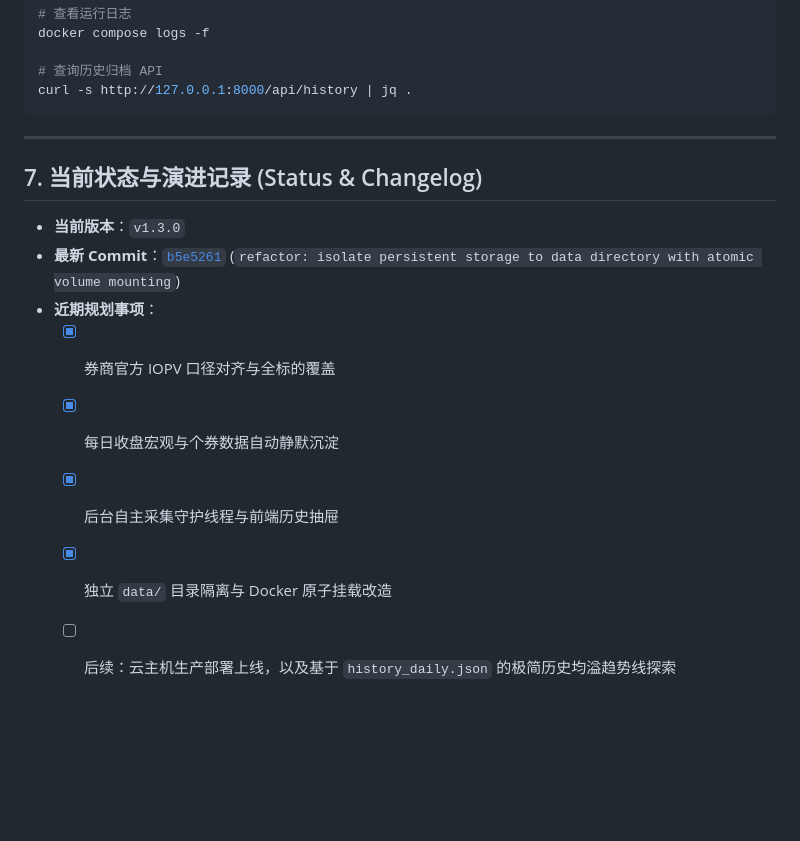
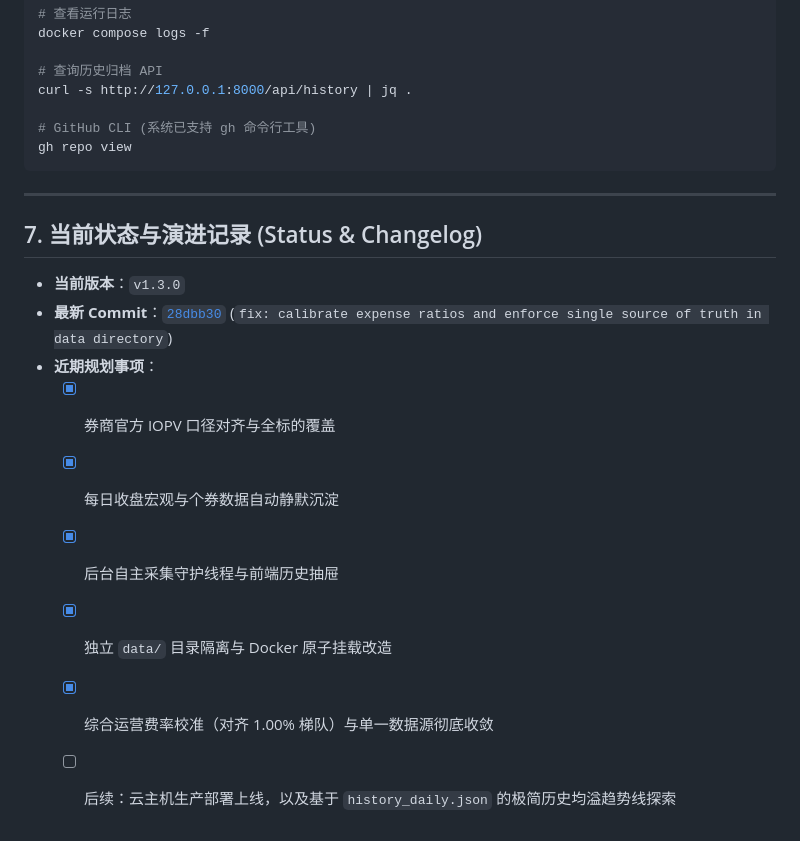
Before and after one commit to ddmasato1/CrossETF, a Markdown page: handover.md, the part around the change. Rendered like a GitHub page; blank space fills up the shorter version.

Commit message:
docs: update handover memo with latest commit and gh cli reference

````diff
--- a/handover.md
+++ b/handover.md
@@ -98,6 +98,9 @@ docker compose logs -f
 
 # 查询历史归档 API
 curl -s http://127.0.0.1:8000/api/history | jq .
+
+# GitHub CLI (系统已支持 gh 命令行工具)
+gh repo view
 ```
 
 ---
@@ -105,10 +108,11 @@ curl -s http://127.0.0.1:8000/api/history | jq .
 ## 7. 当前状态与演进记录 (Status & Changelog)
 
 - **当前版本**：`v1.3.0`
-- **最新 Commit**：[`b5e5261`](https://github.com/ddmasato1/CrossETF/commit/b5e5261) (`refactor: isolate persistent storage to data directory with atomic volume mounting`)
+- **最新 Commit**：[`28dbb30`](https://github.com/ddmasato1/CrossETF/commit/28dbb30) (`fix: calibrate expense ratios and enforce single source of truth in data directory`)
 - **近期规划事项**：
   - [x] 券商官方 IOPV 口径对齐与全标的覆盖
   - [x] 每日收盘宏观与个券数据自动静默沉淀
   - [x] 后台自主采集守护线程与前端历史抽屉
   - [x] 独立 `data/` 目录隔离与 Docker 原子挂载改造
+  - [x] 综合运营费率校准（对齐 1.00% 梯队）与单一数据源彻底收敛
   - [ ] 后续：云主机生产部署上线，以及基于 `history_daily.json` 的极简历史均溢趋势线探索
````
